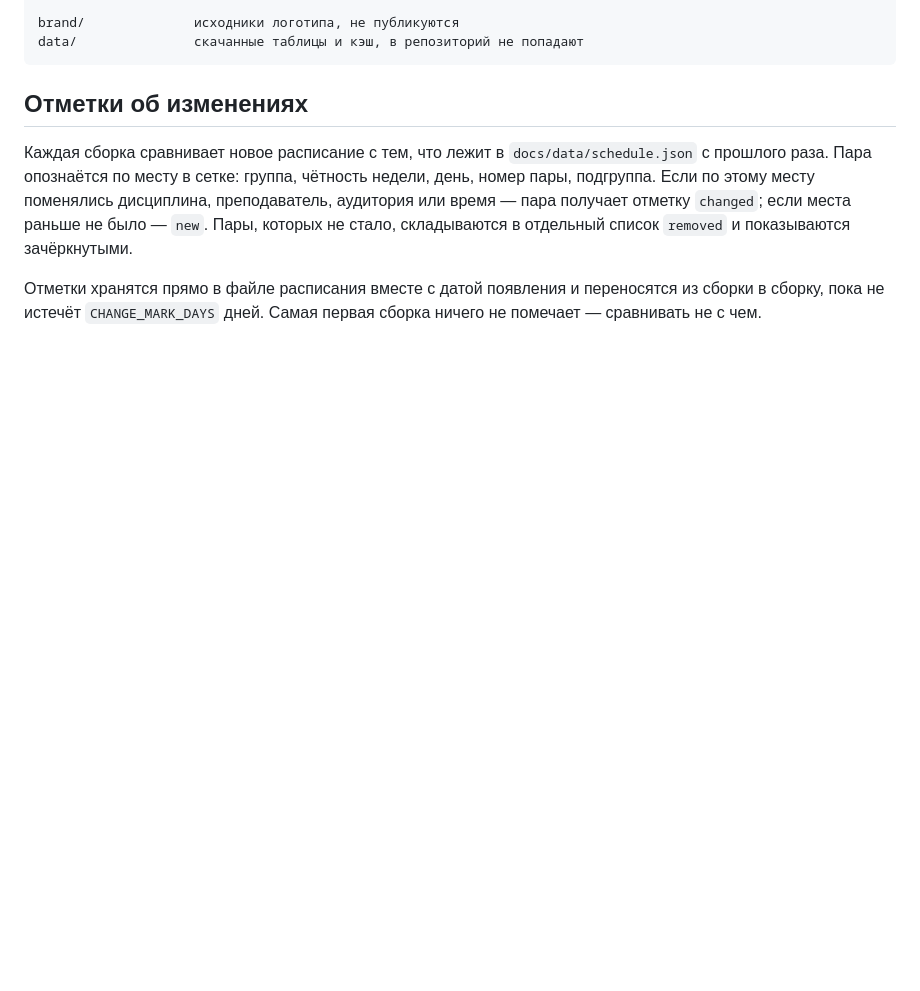
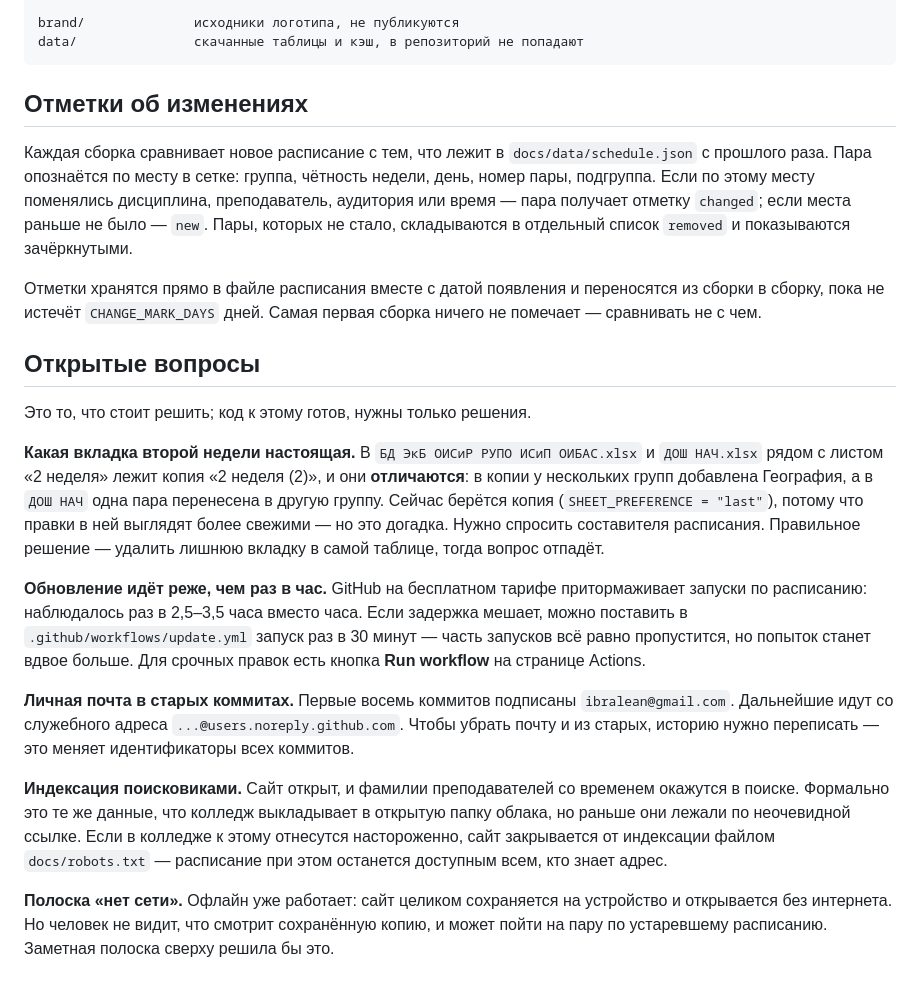
Before and after one commit to ibragan7/umpk-schedule, a Markdown page: README.md, the part around one of its changes. GitHub-like rendering; blank space fills up the shorter version.

```diff
--- a/README.md
+++ b/README.md
@@ -243,3 +237,39 @@ data/               скачанные таблицы и кэш, в репози
 Отметки хранятся прямо в файле расписания вместе с датой появления и
 переносятся из сборки в сборку, пока не истечёт `CHANGE_MARK_DAYS` дней.
 Самая первая сборка ничего не помечает — сравнивать не с чем.
+
+## Открытые вопросы
+
+Это то, что стоит решить; код к этому готов, нужны только решения.
+
+**Какая вкладка второй недели настоящая.** В `БД ЭкБ ОИСиР РУПО ИСиП ОИБАС.xlsx`
+и `ДОШ НАЧ.xlsx` рядом с листом «2 неделя» лежит копия «2 неделя (2)», и они
+**отличаются**: в копии у нескольких групп добавлена География, а в `ДОШ НАЧ`
+одна пара перенесена в другую группу. Сейчас берётся копия (`SHEET_PREFERENCE
+= "last"`), потому что правки в ней выглядят более свежими — но это догадка.
+Нужно спросить составителя расписания. Правильное решение — удалить лишнюю
+вкладку в самой таблице, тогда вопрос отпадёт.
+
+**Обновление идёт реже, чем раз в час.** GitHub на бесплатном тарифе
+притормаживает запуски по расписанию: наблюдалось раз в 2,5–3,5 часа вместо
+часа. Если задержка мешает, можно поставить в `.github/workflows/update.yml`
+запуск раз в 30 минут — часть запусков всё равно пропустится, но попыток
+станет вдвое больше. Для срочных правок есть кнопка **Run workflow**
+на странице Actions.
+
+**Личная почта в старых коммитах.** Первые восемь коммитов подписаны
+`ibralean@gmail.com`. Дальнейшие идут со служебного адреса
+`...@users.noreply.github.com`. Чтобы убрать почту и из старых, историю
+нужно переписать — это меняет идентификаторы всех коммитов.
+
+**Индексация поисковиками.** Сайт открыт, и фамилии преподавателей со
+временем окажутся в поиске. Формально это те же данные, что колледж
+выкладывает в открытую папку облака, но раньше они лежали по неочевидной
+ссылке. Если в колледже к этому отнесутся настороженно, сайт закрывается
+от индексации файлом `docs/robots.txt` — расписание при этом останется
+доступным всем, кто знает адрес.
+
+**Полоска «нет сети».** Офлайн уже работает: сайт целиком сохраняется на
+устройство и открывается без интернета. Но человек не видит, что смотрит
+сохранённую копию, и может пойти на пару по устаревшему расписанию.
+Заметная полоска сверху решила бы это.
```
Also changed, not shown: other parts of README.md (+16 -22 lines).
